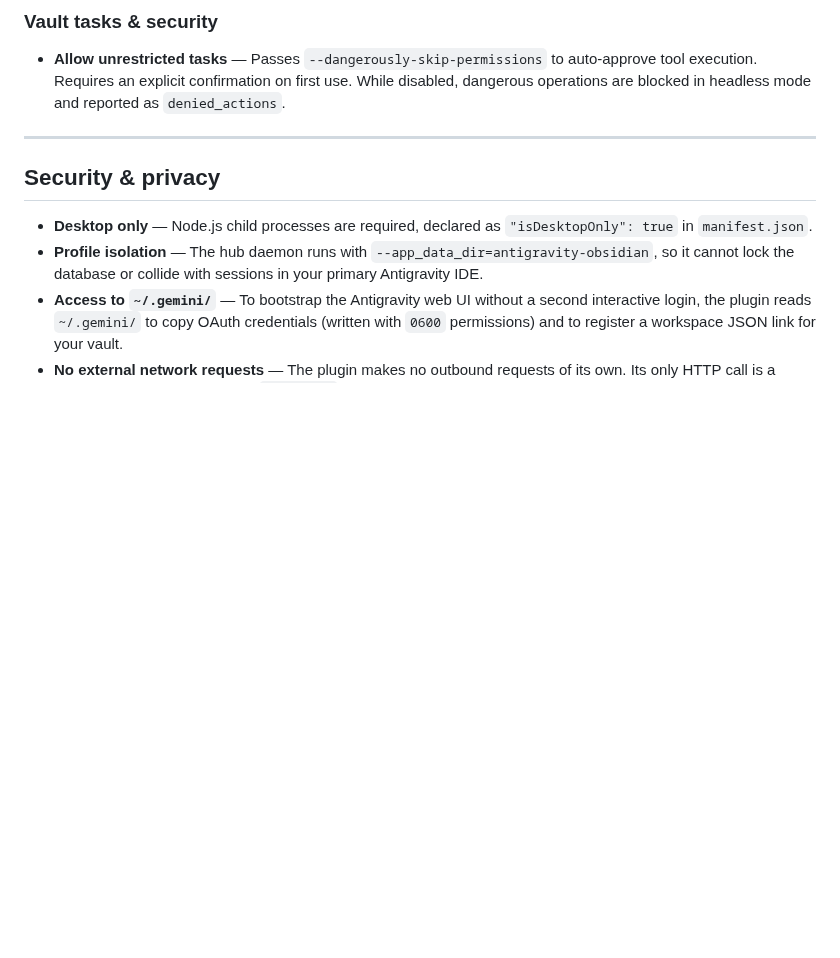
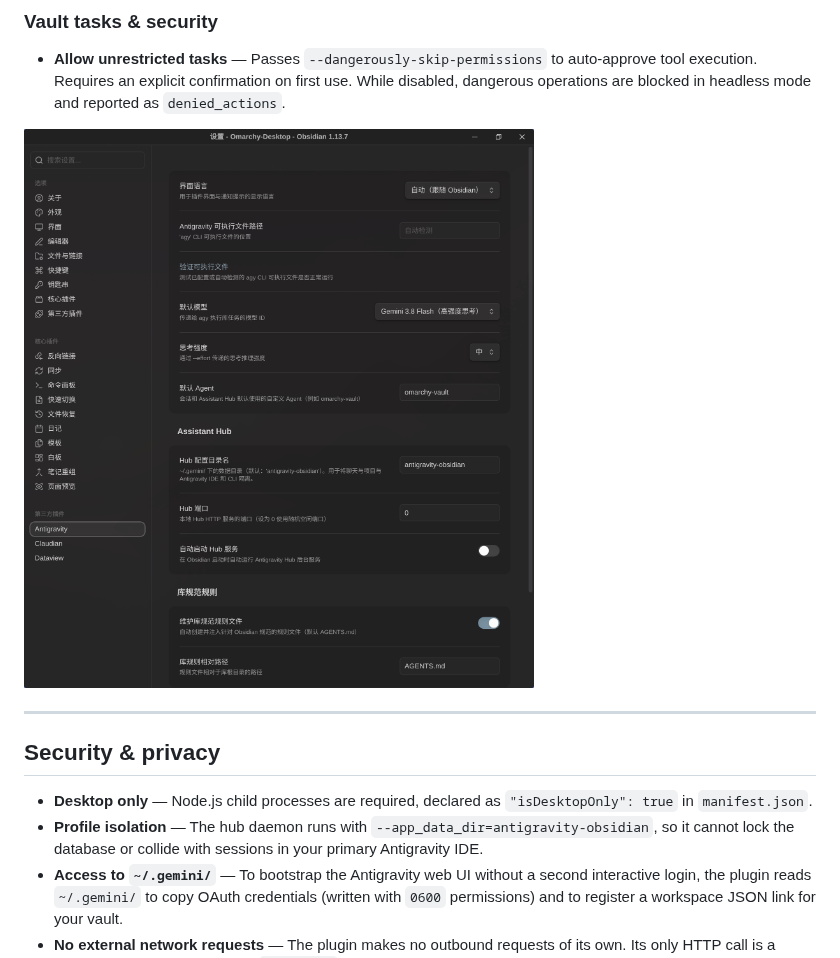
Before and after one commit to kyc/obsidian-antigravity, a Markdown page: README.md, the part around one of its changes. Rendered like a GitHub page; pictures changed too: docs/images/settings-dark.png (added); blank space fills up the shorter version.

```diff
--- a/README.md
+++ b/README.md
@@ -100,6 +102,8 @@ Found under **Settings → Antigravity**.
 
 - **Allow unrestricted tasks** — Passes `--dangerously-skip-permissions` to auto-approve tool execution. Requires an explicit confirmation on first use. While disabled, dangerous operations are blocked in headless mode and reported as `denied_actions`.
 
+![Plugin settings grouped into hub, vault rules, and task security](docs/images/settings-dark.png)
+
 ---
 
 ## Security & privacy
```
Also changed, not shown: other parts of README.md (+2 -0 lines), CONTRIBUTING.md (+9 -0 lines), README.zh-CN.md (+4 -0 lines), docs/images/README.md (added, +57 -0 lines), 2 other files.
